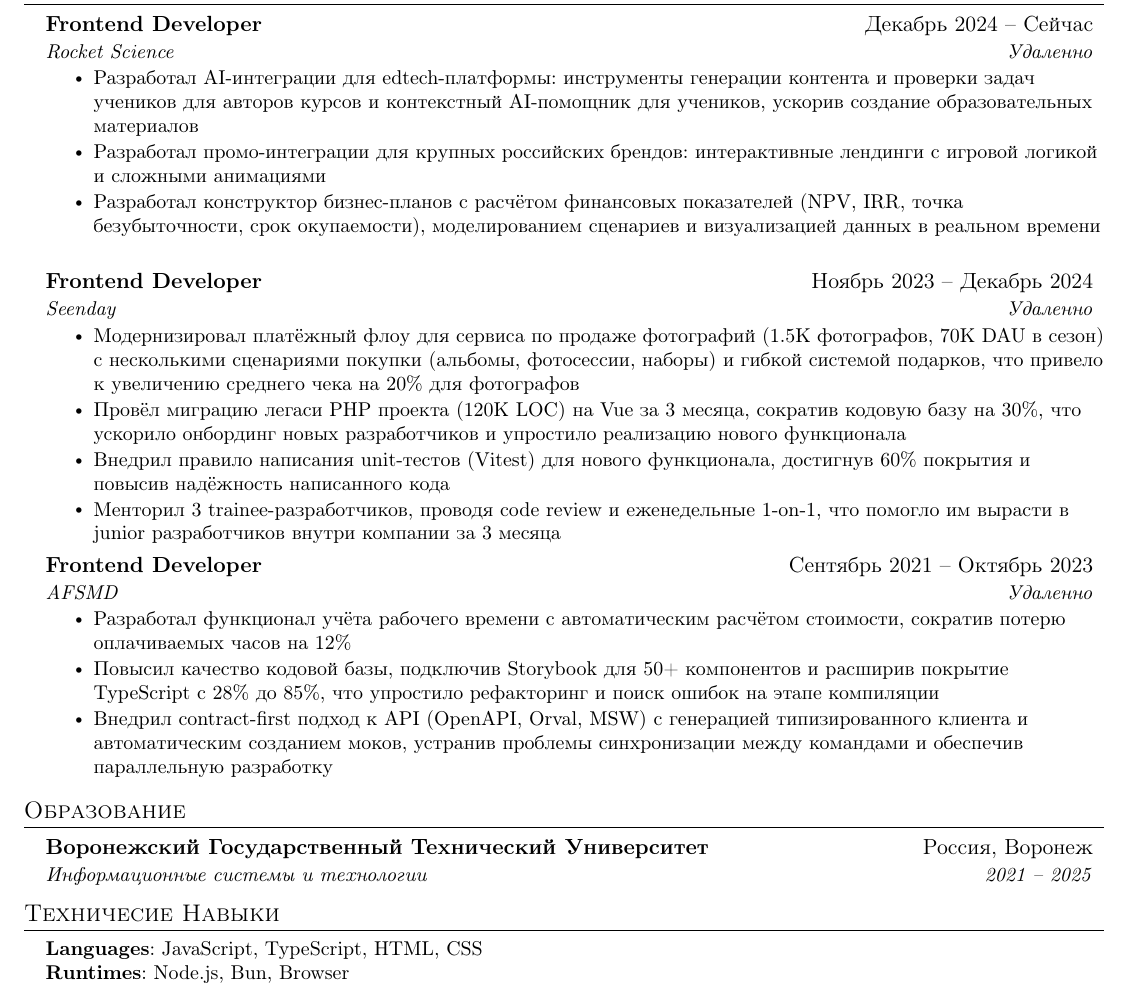
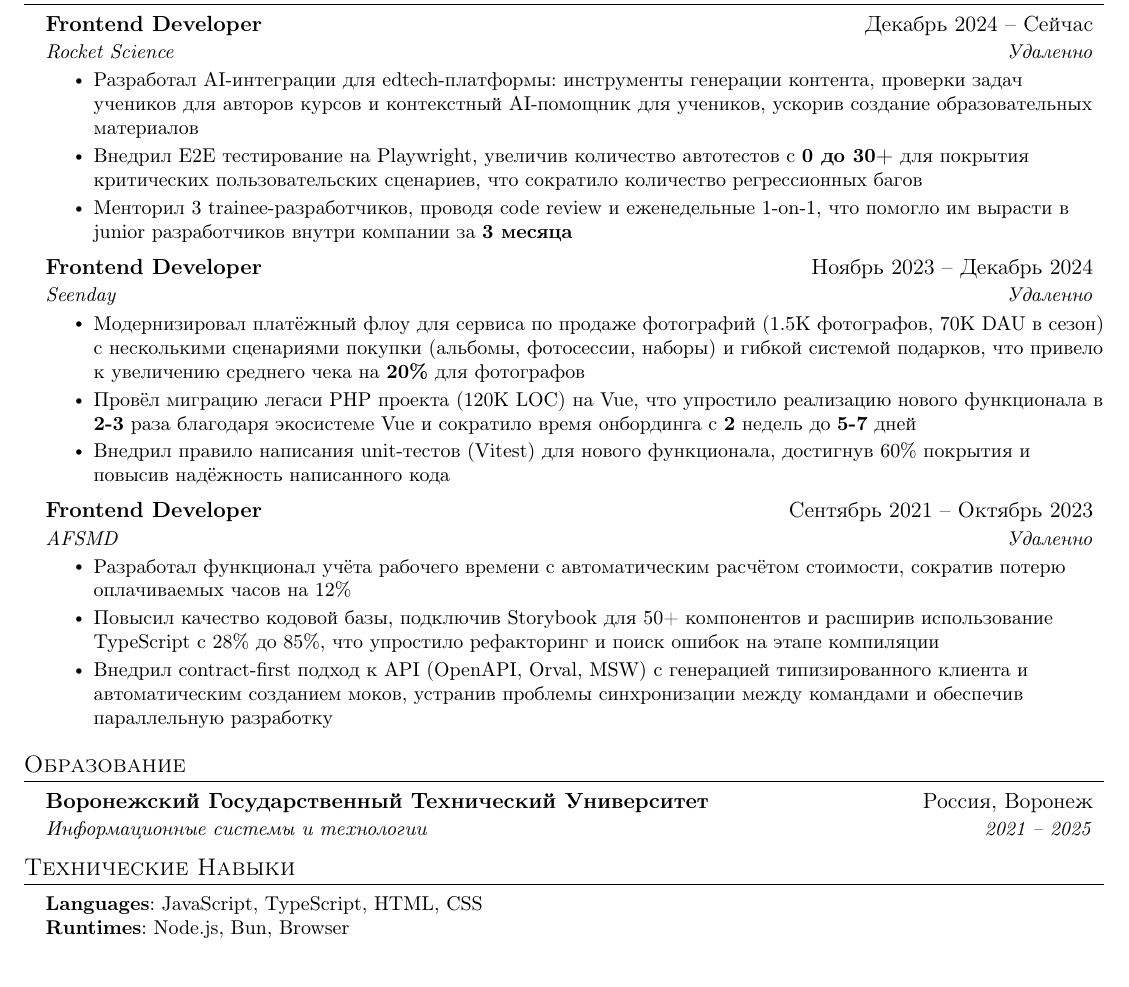
Before and after one commit to mvznfcoqe/cv, a LaTeX document (latex/ru/ru.tex): part of the page, cut so that both start at the same text, the shorter picture padded with empty space. Compiled offline with pdfLaTeX.

Commit message:
Update points

```diff
--- a/latex/ru/ru.tex
+++ b/latex/ru/ru.tex
@@ -143,20 +143,18 @@ Frontend-разработчик с \textbf{4+} годами опыта в эко
 {Frontend Developer}{Декабрь 2024 -- Сейчас}
 {Rocket Science}{Удаленно}
 \resumeItemListStart
-\resumeItem{Разработал AI-интеграции для edtech-платформы: инструменты генерации контента и проверки задач учеников для авторов курсов и контекстный AI-помощник для учеников, ускорив создание образовательных материалов}
-\resumeItem{Разработал  промо-интеграции для крупных российских брендов: интерактивные лендинги с игровой логикой и сложными анимациями}
-\resumeItem{Разработал конструктор бизнес-планов с расчётом финансовых показателей (NPV, IRR, точка безубыточности, срок окупаемости), моделированием сценариев и визуализацией данных в реальном времени}
-
+\resumeItem{Разработал AI-интеграции для edtech-платформы: инструменты генерации контента, проверки задач учеников для авторов курсов и контекстный AI-помощник для учеников, ускорив создание образовательных материалов}
+\resumeItem{Внедрил E2E тестирование на Playwright, увеличив количество автотестов с \textbf{0 до 30+} для покрытия критических пользовательских сценариев, что сократило количество регрессионных багов}
+\resumeItem{Менторил 3 trainee-разработчиков, проводя code review и еженедельные 1-on-1, что помогло им вырасти в junior разработчиков внутри компании за \textbf{3 месяца} }
 \resumeItemListEnd
 
 \resumeSubheading
 {Frontend Developer}{Ноябрь 2023 -- Декабрь 2024}
 {Seenday}{Удаленно}
 \resumeItemListStart
-\resumeItem{Модернизировал платёжный флоу для сервиса по продаже фотографий (1.5K фотографов, 70K DAU в сезон) с несколькими сценариями покупки (альбомы, фотосессии, наборы) и гибкой системой подарков, что привело к увеличению среднего чека на 20\% для фотографов}
-\resumeItem{Провёл миграцию легаси PHP проекта (120K LOC) на Vue за 3 месяца, сократив кодовую базу на 30\%, что ускорило онбординг новых разработчиков и упростило реализацию нового функционала}
+\resumeItem{Модернизировал платёжный флоу для сервиса по продаже фотографий (1.5K фотографов, 70K DAU в сезон) с несколькими сценариями покупки (альбомы, фотосессии, наборы) и гибкой системой подарков, что привело к увеличению среднего чека на \textbf{20\%} для фотографов}
+\resumeItem{Провёл миграцию легаси PHP проекта (120K LOC) на Vue, что упростило реализацию нового функционала в \textbf{2-3} раза благодаря экосистеме Vue и сократило время онбординга с \textbf{2} недель до \textbf{5-7} дней}
 \resumeItem{Внедрил правило написания unit-тестов (Vitest) для нового функционала, достигнув 60\% покрытия и повысив надёжность написанного кода}
-\resumeItem{Менторил 3 trainee-разработчиков, проводя code review и еженедельные 1-on-1, что помогло им вырасти в junior разработчиков внутри компании за 3 месяца }
 \resumeItemListEnd
 
 \resumeSubheading
@@ -164,7 +162,7 @@ Frontend-разработчик с \textbf{4+} годами опыта в эко
 {AFSMD}{Удаленно}
 \resumeItemListStart
 \resumeItem{Разработал функционал учёта рабочего времени с автоматическим расчётом стоимости, сократив потерю оплачиваемых часов на 12\%}
-\resumeItem{Повысил качество кодовой базы, подключив Storybook для 50+ компонентов и расширив покрытие TypeScript с 28\% до 85\%, что упростило рефакторинг и поиск ошибок на этапе компиляции}
+\resumeItem{Повысил качество кодовой базы, подключив Storybook для 50+ компонентов и расширив использование TypeScript с 28\% до 85\%, что упростило рефакторинг и поиск ошибок на этапе компиляции}
 \resumeItem{Внедрил contract-first подход к API (OpenAPI, Orval, MSW) с генерацией типизированного клиента и автоматическим созданием моков, устранив проблемы синхронизации между командами и обеспечив параллельную разработку}
 \resumeItemListEnd
 
@@ -204,7 +202,7 @@ Frontend-разработчик с \textbf{4+} годами опыта в эко
 
 %
 %-----------PROGRAMMING SKILLS-----------
-\section{Техничесие Навыки}
+\section{Технические Навыки}
 \begin{itemize}[leftmargin=0.15in, label={}]
   \small{\item{
                 \textbf{Languages}{: JavaScript, TypeScript, HTML, CSS } \\
```
